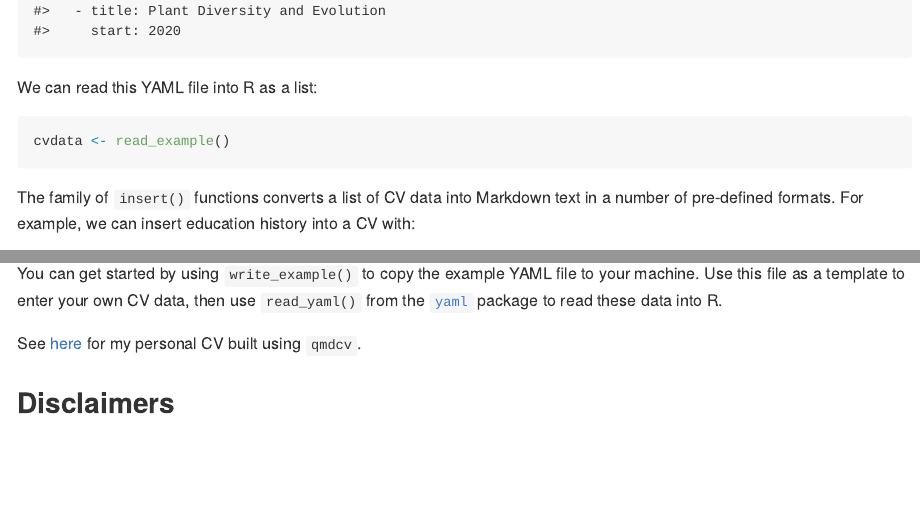
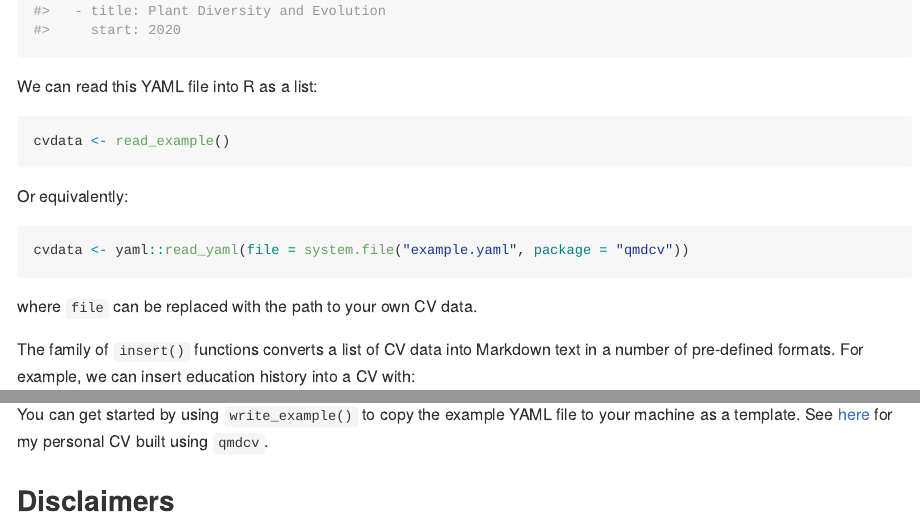
Before and after one commit to kthayashi/qmdcv, an R Markdown document (README.Rmd): the page in a window 1100 px wide, from 1510 px down before the commit and from 1490 px down after it, so that both start at the same text, and a second part further down, joined at a grey line. The pictures show the output file README.md that the author committed with the source, drawn offline in the style of GitHub; long lines of code are wrapped; badge pictures from the web are left out.

Commit message:
Tweak README again

````diff
--- a/README.Rmd
+++ b/README.Rmd
@@ -53,6 +53,14 @@ We can read this YAML file into R as a list:
 cvdata <- read_example()
 ```
 
+Or equivalently:
+
+```{r eval=FALSE}
+cvdata <- yaml::read_yaml(file = system.file("example.yaml", package = "qmdcv"))
+```
+
+where `file` can be replaced with the path to your own CV data.
+
 The family of `insert()` functions converts a list of CV data into Markdown text in a number of pre-defined formats. For example, we can insert education history into a CV with:
 
 ```{r}
@@ -61,9 +69,7 @@ insert(cvdata$education)
 
 ⚠️ Set `output: asis` (or `results: asis` for `knitr`) in code chunks to ensure that this Markdown text is treated as such upon render.
 
-You can get started by using `write_example()` to copy the example YAML file to your machine. Use this file as a template to enter your own CV data, then use `read_yaml()` from the [`yaml`](https://github.com/vubiostat/r-yaml) package to read these data into R.
-
-See [here](https://github.com/kthayashi/cv) for my personal CV built using `qmdcv`.
+You can get started by using `write_example()` to copy the example YAML file to your machine as a template. See [here](https://github.com/kthayashi/cv) for my personal CV built using `qmdcv`.
 
 ## Disclaimers
 
````
Also changed, not shown: README.md, README.Rmd (2 more changed lines).
